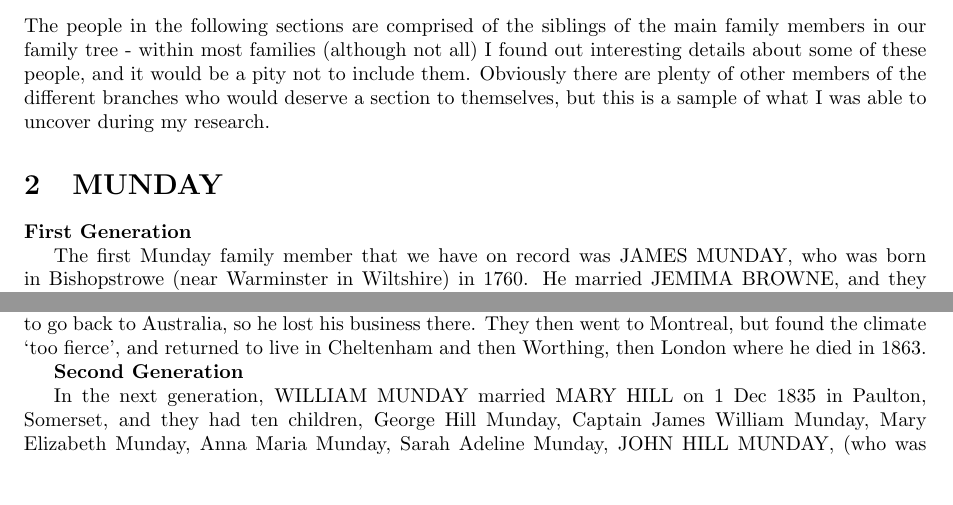
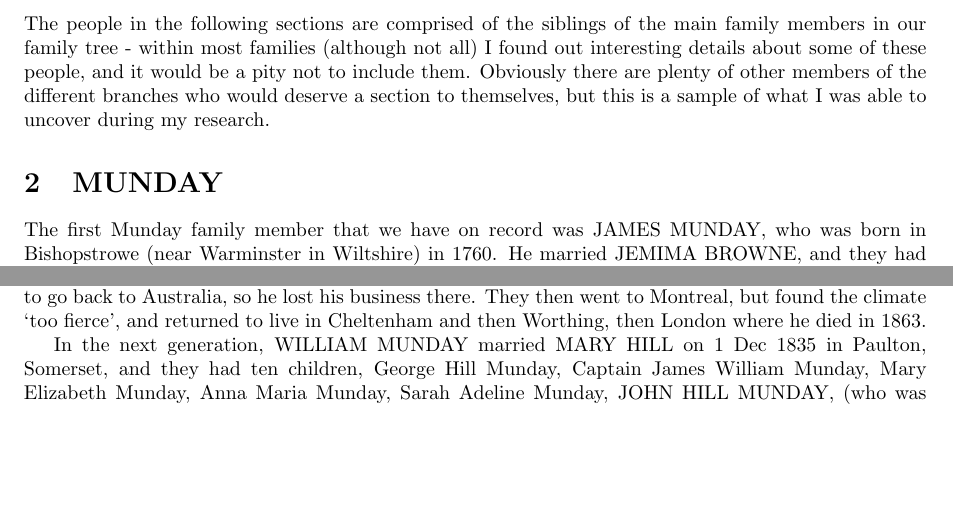
Before and after one commit to juliad-b/www, a LaTeX document (main.tex, which reads Munday.tex): two parts of pages 1 and 5 of 16, joined at a grey line, cut so that both start at the same text, the shorter picture padded with empty space. Compiled offline with pdfLaTeX.

Commit message:
Update Munday.tex

```diff
--- a/Munday.tex
+++ b/Munday.tex
@@ -1,6 +1,4 @@
 \section{MUNDAY}
-
-\textbf{First Generation}
 
 The first Munday family member that we have on record was \uppercase{James Munday}, who was born in Bishopstrowe (near Warminster in Wiltshire) in 1760.  He  married \uppercase{Jemima Browne}, and they had nine children: who were: Jemima Munday (1798 - 1870), \uppercase{William Munday} (who was \uppercase{Ralph Munday Denton Barker}'s great grandfather),  Catherine Munday (1802 - 1883), Sarah Munday (1803 - 1869), James Munday, Mary Elizabeth Munday (1807 - 1896), John Munday, Henry Thomas Munday (1813 - 1895) and George Munday (1815 - 1830).
 
@@ -81,8 +79,6 @@ Nos. 93 adjoining McDermotts,
 
 James married Sophia Davis on 28 July 1836 in Walcot, Somerset; they had no children.  She refused to go back to Australia, so he lost his business there. They then went to Montreal, but found the climate `too fierce', and returned to live in Cheltenham and then Worthing, then London where he died in 1863.
 
-\textbf{Second Generation}
-
 In the next generation, \uppercase{William Munday} married \uppercase{Mary Hill} on 1 Dec 1835 in	Paulton, Somerset, and they had ten children, George Hill Munday, Captain James William Munday, Mary Elizabeth Munday, Anna Maria Munday, Sarah Adeline Munday, \uppercase{John Hill Munday}, (who was \uppercase{Ralph Munday Denton Barker}'s grandfather), Thomas Hill Munday, Walter Edward Munday, Nelson Munday and Louisa Fry Munday.
 
 Their oldest child in the family was \textsc{George Munday} who was born on 17 October 1836. He died after a fall from a horse in Jamaica on 16 March 1862. A note held in the family reads: ``29 June 1852 George Munday got to Jamaica after a short passage of 5 weeks'', and a letter from John Hill Munday to his sister Anna reads:
```
